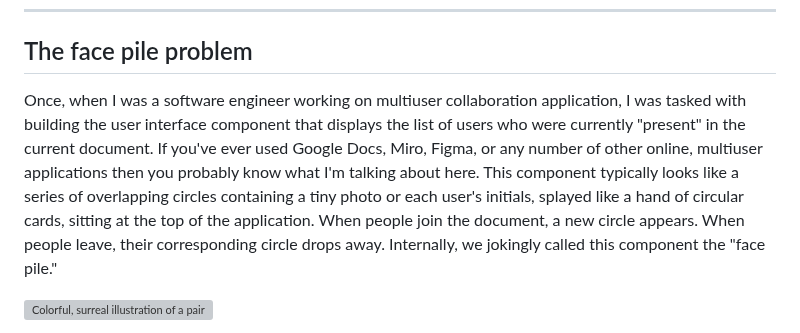
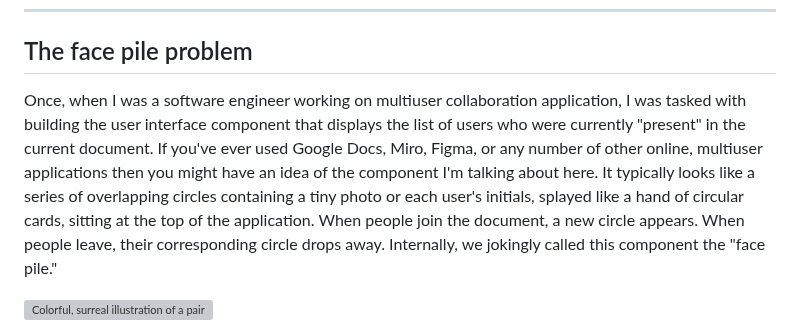
Before and after one commit to svoisen/seanvoisen.com, a Markdown page: src/blog/2025-09-20-parts-wholes-moments-oh-my.md, the part around the change. GitHub-like rendering; grey boxes are pictures that could not be loaded.

```diff
--- a/src/blog/2025-09-20-parts-wholes-moments-oh-my.md
+++ b/src/blog/2025-09-20-parts-wholes-moments-oh-my.md
@@ -11,7 +11,7 @@ This is Part 2 in an ongoing series on philosophy, design and cognitive science.
 
 ## The face pile problem
 
-Once, when I was a software engineer working on multiuser collaboration application, I was tasked with building the user interface component that displays the list of users who were currently "present" in the current document. If you've ever used Google Docs, Miro, Figma, or any number of other online, multiuser applications then you probably know what I'm talking about here. This component typically looks like a series of overlapping circles containing a tiny photo or each user's initials, splayed like a hand of circular cards, sitting at the top of the application. When people join the document, a new circle appears. When people leave, their corresponding circle drops away. Internally, we jokingly called this component the "face pile."
+Once, when I was a software engineer working on multiuser collaboration application, I was tasked with building the user interface component that displays the list of users who were currently "present" in the current document. If you've ever used Google Docs, Miro, Figma, or any number of other online, multiuser applications then you might have an idea of the component I'm talking about here. It typically looks like a series of overlapping circles containing a tiny photo or each user's initials, splayed like a hand of circular cards, sitting at the top of the application. When people join the document, a new circle appears. When people leave, their corresponding circle drops away. Internally, we jokingly called this component the "face pile."
 
 ![Colorful, surreal illustration of a pair of eyes looking at a laptop with finger-like curving lines holding a tablet or phone adjacent to the laptop.](/assets/images/laptop_eyes_yeti_iglesias_unsplash@1600.jpg "Illustration by Yeti Iglesias on Unsplash")
 
```
